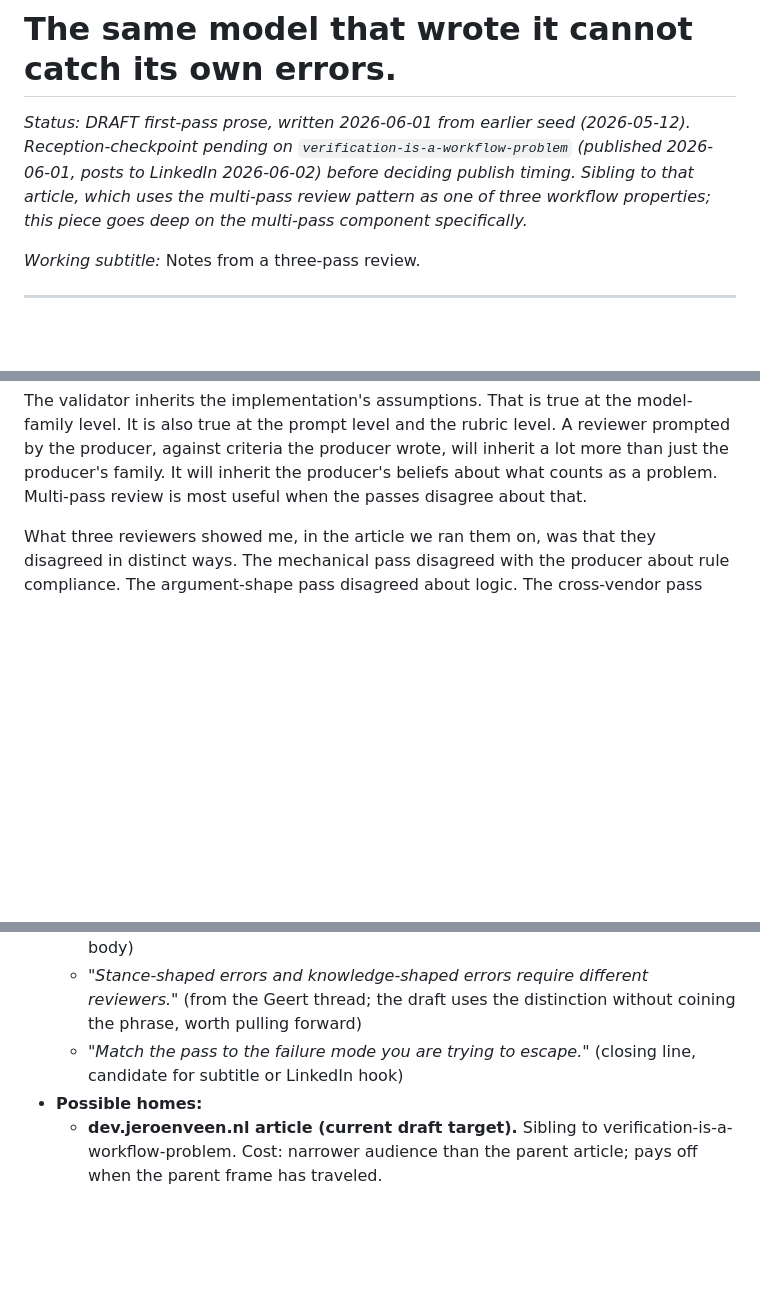
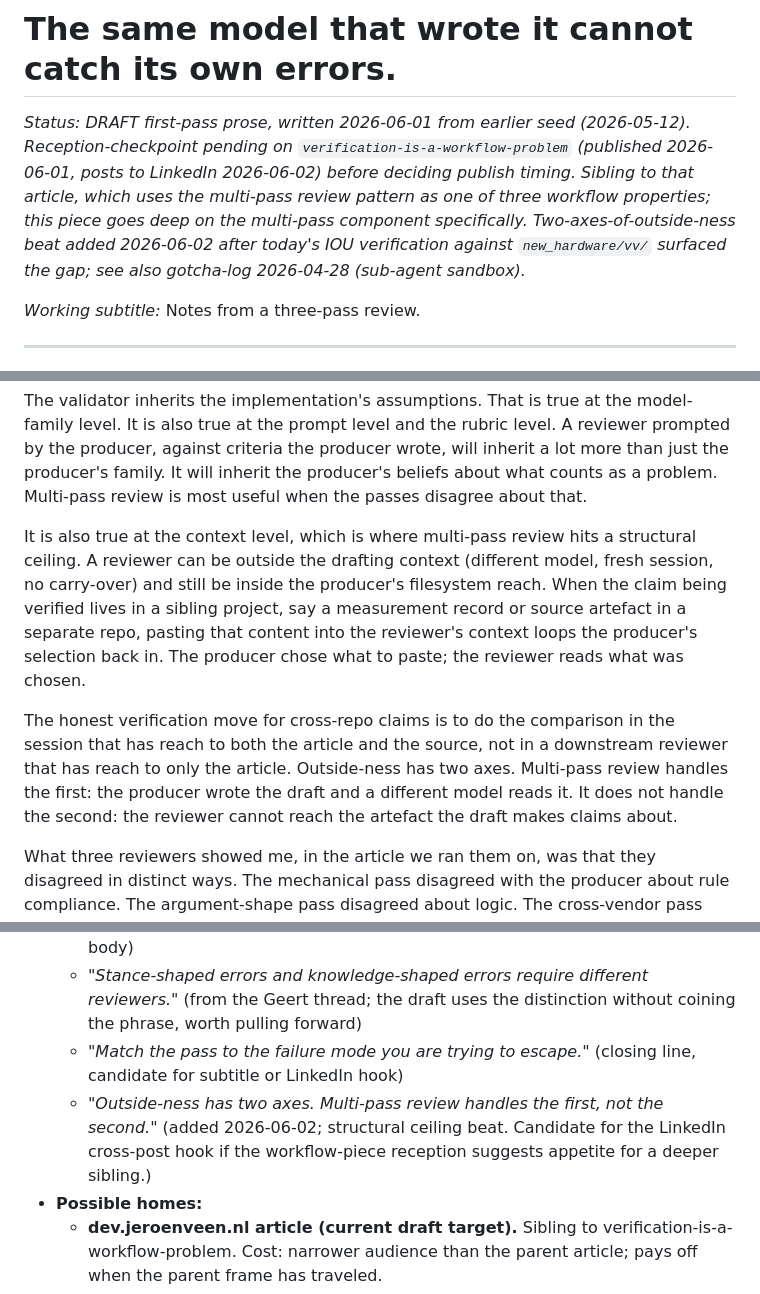
Before and after one commit to ducroq/dev.jeroenveen.nl, a Markdown page: drafts/cross-model-review.md, 3 parts joined by grey strips. Rendered like a GitHub page; blank space fills up the shorter version.

Commit message:
drafts: weave two-axes-of-outside-ness beat into cross-model-review
Two new paragraphs after the inheritance-extension paragraph,
extending the principle one more level: the validator inherits at
the context level too. A reviewer can be outside the drafting
context (different model, fresh session) and still inside the
producer's filesystem reach. When the verified claim lives in a
sibling project, pasting it into the reviewer's context loops the
producer's selection back in.

Closing line of the new section: "Outside-ness has two axes.
Multi-pass review handles the first, not the second."

Grounded in today's IOU verification against new_hardware/vv/ for
the workflow-piece article — the canonical case where downstream
cross-model review structurally couldn't cash the claims and the
parent session had to do the comparison directly. Related: the
2026-04-28 sub-agent sandbox gotcha (sub-agents inherit parent's
filesystem reach).

Status header updated to flag the addition. New phrasing added to
reusable-phrasings list in revision notes. Em-dash audit holds: zero
in body.

Co-Authored-By: Claude Opus 4.7 (1M context) <noreply@anthropic.com>

```diff
--- a/drafts/cross-model-review.md
+++ b/drafts/cross-model-review.md
@@ -1,6 +1,6 @@
 # The same model that wrote it cannot catch its own errors.
 
-*Status: DRAFT first-pass prose, written 2026-06-01 from earlier seed (2026-05-12). Reception-checkpoint pending on `verification-is-a-workflow-problem` (published 2026-06-01, posts to LinkedIn 2026-06-02) before deciding publish timing. Sibling to that article, which uses the multi-pass review pattern as one of three workflow properties; this piece goes deep on the multi-pass component specifically.*
+*Status: DRAFT first-pass prose, written 2026-06-01 from earlier seed (2026-05-12). Reception-checkpoint pending on `verification-is-a-workflow-problem` (published 2026-06-01, posts to LinkedIn 2026-06-02) before deciding publish timing. Sibling to that article, which uses the multi-pass review pattern as one of three workflow properties; this piece goes deep on the multi-pass component specifically. Two-axes-of-outside-ness beat added 2026-06-02 after today's IOU verification against `new_hardware/vv/` surfaced the gap; see also gotcha-log 2026-04-28 (sub-agent sandbox).*
 
 *Working subtitle:* Notes from a three-pass review.
 
@@ -29,6 +29,10 @@ The naive version of the multi-model review advice says: use a different model t
 The pattern I have landed on is more discriminating. The two intra-family passes, mechanical plus argument-shape, run on every publish. They are cheap and they catch the classes of error the producer is most likely to miss for plain reasons. The cross-vendor pass runs only when the stakes warrant the noise: high-stakes claims, citation-heavy passages, anything where the cost of a missed error exceeds the cost of filtering false alarms. And when it runs, the house-style rules go with it as an explicit filter, so the cross-vendor reviewer's stylistic disagreements get categorised as out of scope before they reach the actionable list.
 
 The validator inherits the implementation's assumptions. That is true at the model-family level. It is also true at the prompt level and the rubric level. A reviewer prompted by the producer, against criteria the producer wrote, will inherit a lot more than just the producer's family. It will inherit the producer's beliefs about what counts as a problem. Multi-pass review is most useful when the passes disagree about that.
+
+It is also true at the context level, which is where multi-pass review hits a structural ceiling. A reviewer can be outside the drafting context (different model, fresh session, no carry-over) and still be inside the producer's filesystem reach. When the claim being verified lives in a sibling project, say a measurement record or source artefact in a separate repo, pasting that content into the reviewer's context loops the producer's selection back in. The producer chose what to paste; the reviewer reads what was chosen.
+
+The honest verification move for cross-repo claims is to do the comparison in the session that has reach to both the article and the source, not in a downstream reviewer that has reach to only the article. Outside-ness has two axes. Multi-pass review handles the first: the producer wrote the draft and a different model reads it. It does not handle the second: the reviewer cannot reach the artefact the draft makes claims about.
 
 What three reviewers showed me, in the article we ran them on, was that they disagreed in distinct ways. The mechanical pass disagreed with the producer about rule compliance. The argument-shape pass disagreed about logic. The cross-vendor pass disagreed about voice, and that disagreement was the one I needed to discount most carefully.
 
@@ -73,6 +77,7 @@ The draft above uses the senior-trust review pass as its empirical anchor withou
   - *"The validator inherits the implementation's assumptions."* (in the draft, mid-body)
   - *"Stance-shaped errors and knowledge-shaped errors require different reviewers."* (from the Geert thread; the draft uses the distinction without coining the phrase, worth pulling forward)
   - *"Match the pass to the failure mode you are trying to escape."* (closing line, candidate for subtitle or LinkedIn hook)
+  - *"Outside-ness has two axes. Multi-pass review handles the first, not the second."* (added 2026-06-02; structural ceiling beat. Candidate for the LinkedIn cross-post hook if the workflow-piece reception suggests appetite for a deeper sibling.)
 - **Possible homes:**
   - **dev.jeroenveen.nl article (current draft target).** Sibling to verification-is-a-workflow-problem. Cost: narrower audience than the parent article; pays off when the parent frame has traveled.
   - **AE pattern essay.** This is genuinely AE territory; it is the *mitigation* recipe for the validation-inherits-implementation-assumptions failure mode. Could live on the AE site as a pattern note linking to DR-011. The dev.jeroenveen.nl article would point to it.
```
